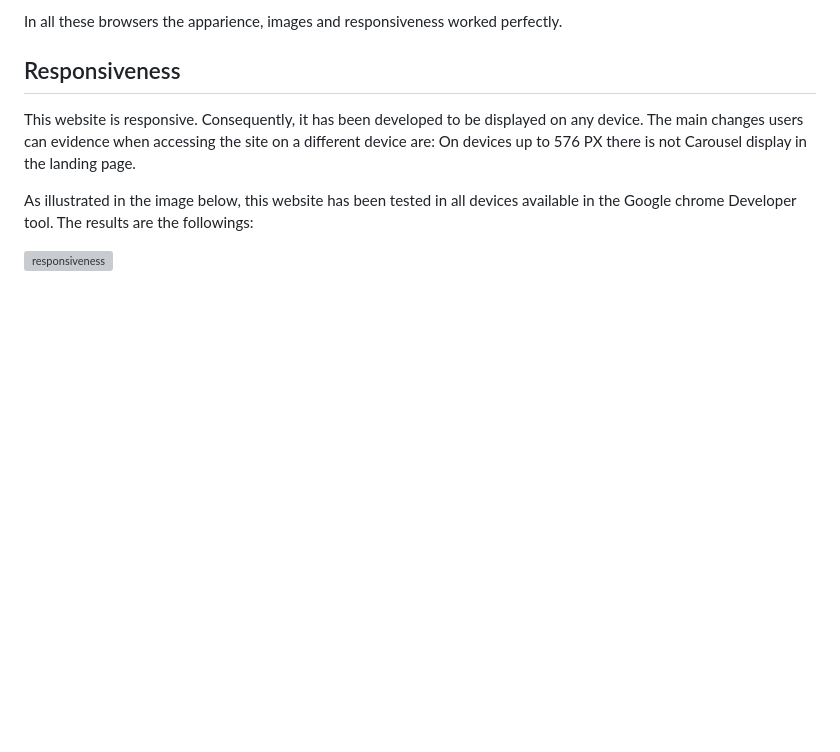
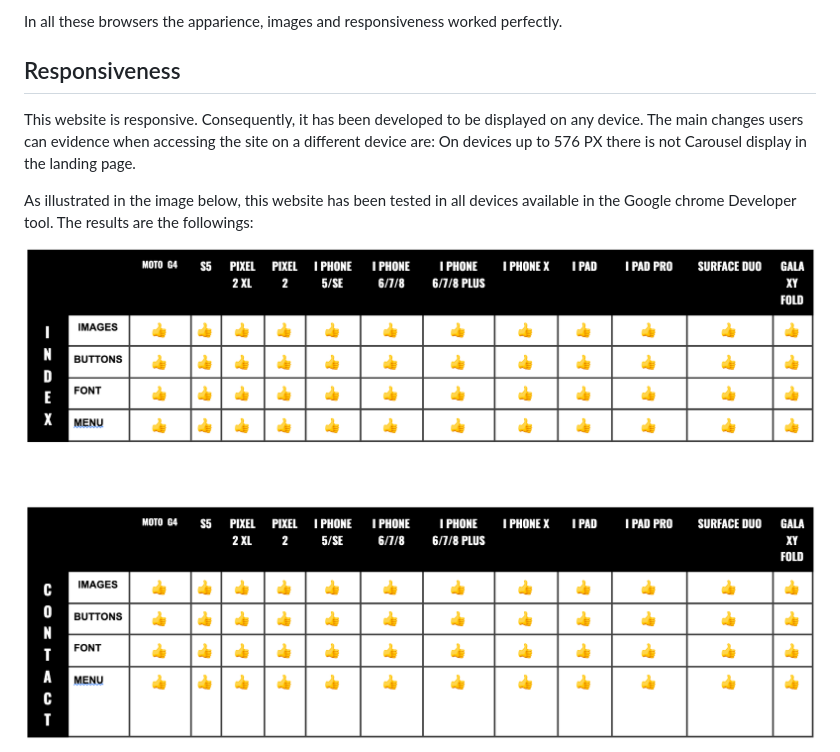
Before and after one commit to Code-Institute-Submissions/juliandavid-garcia-second_milestone_project_OctResub, a Markdown page: testing.md, the part around the change printed below. Drawn GitHub-style; pictures changed too: Readme_images/table-0.png (added); blank space fills up the shorter version; grey boxes are pictures that could not be loaded.

```diff
--- a/testing.md
+++ b/testing.md
@@ -54,5 +54,5 @@ On devices up to 576 PX  there is not Carousel display in the landing page.
 As illustrated in the image below, this website has been tested in all devices  available in the Google chrome Developer tool. The results are the followings:
 
 
-![responsiveness](Readme-images/table-0.png)
+![responsiveness](Readme_images/table-0.png)
 
```
Also changed, not shown: other parts of testing.md (+0 -1 lines), Readme.md (+6 -9 lines), Readme_images/responsiveness.png (added).
